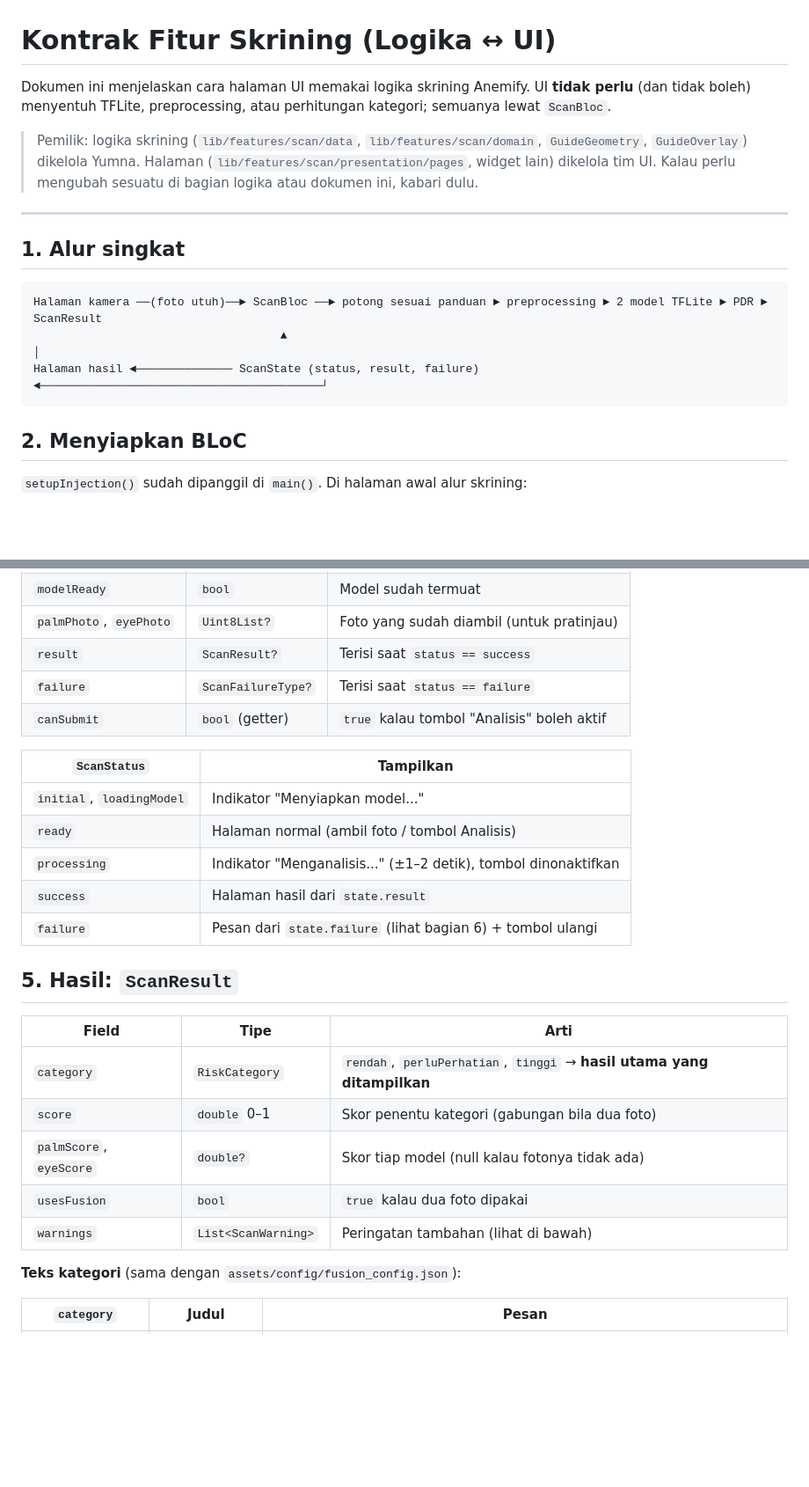
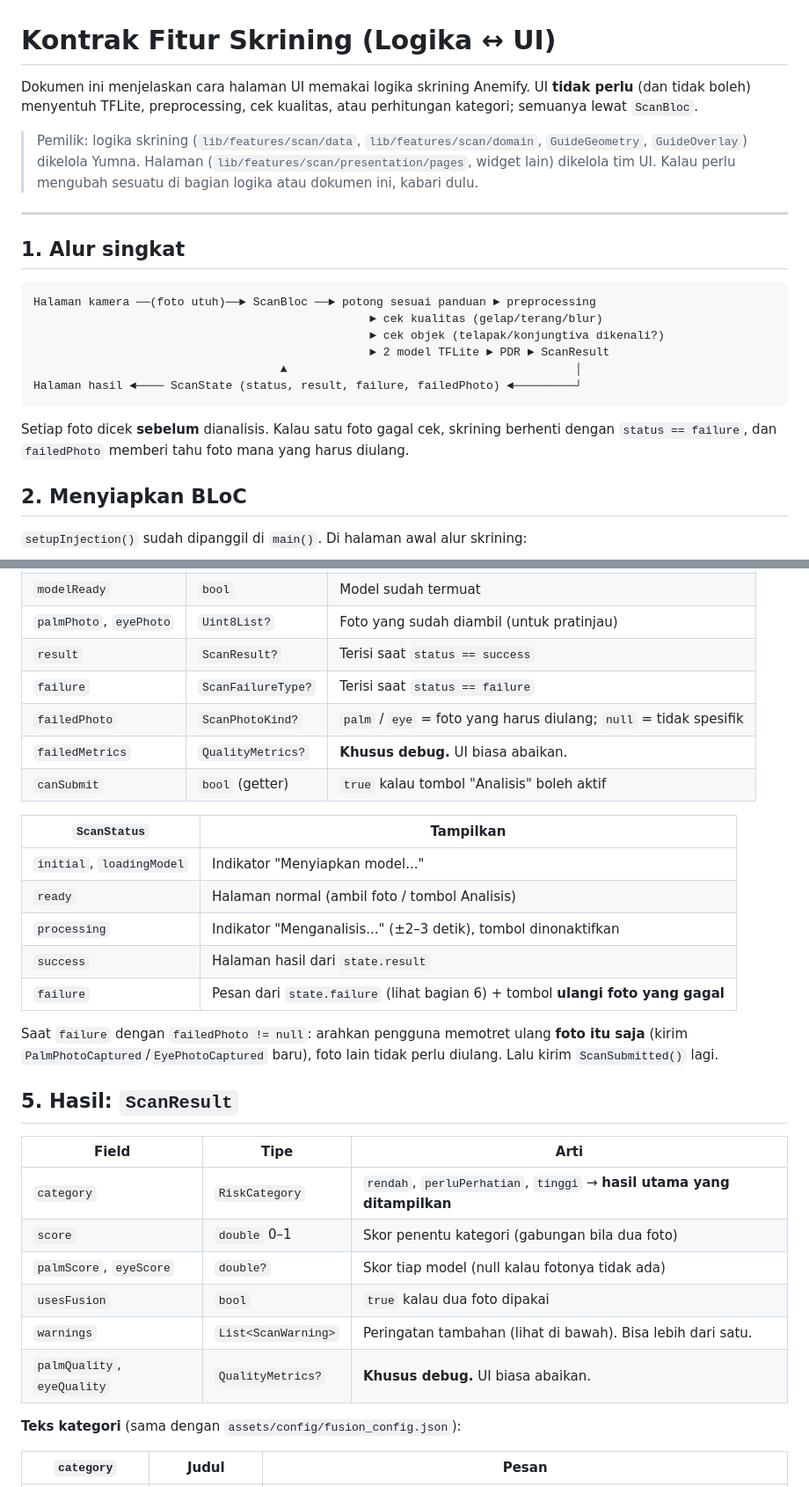
Before and after one commit to Arettaaa/Anemify, a Markdown page: docs/KONTRAK_SKRINING.md, 2 parts joined by grey strips. Shown at 88% size. Rendered like a GitHub page; blank space fills up the shorter version.

````diff
--- a/docs/KONTRAK_SKRINING.md
+++ b/docs/KONTRAK_SKRINING.md
@@ -1,7 +1,7 @@
 # Kontrak Fitur Skrining (Logika ↔ UI)
 
 Dokumen ini menjelaskan cara halaman UI memakai logika skrining Anemify.
-UI **tidak perlu** (dan tidak boleh) menyentuh TFLite, preprocessing, atau perhitungan kategori; semuanya lewat `ScanBloc`.
+UI **tidak perlu** (dan tidak boleh) menyentuh TFLite, preprocessing, cek kualitas, atau perhitungan kategori; semuanya lewat `ScanBloc`.
 
 > Pemilik: logika skrining (`lib/features/scan/data`, `lib/features/scan/domain`, `GuideGeometry`, `GuideOverlay`) dikelola Yumna.
 > Halaman (`lib/features/scan/presentation/pages`, widget lain) dikelola tim UI.
@@ -12,10 +12,16 @@ UI **tidak perlu** (dan tidak boleh) menyentuh TFLite, preprocessing, atau perhi
 ## 1. Alur singkat
 
 ```
-Halaman kamera ──(foto utuh)──► ScanBloc ──► potong sesuai panduan ► preprocessing ► 2 model TFLite ► PDR ► ScanResult
-                                    ▲                                                                       │
-Halaman hasil ◄────────────── ScanState (status, result, failure) ◄─────────────────────────────────────────┘
+Halaman kamera ──(foto utuh)──► ScanBloc ──► potong sesuai panduan ► preprocessing
+                                                 ► cek kualitas (gelap/terang/blur)
+                                                 ► cek objek (telapak/konjungtiva dikenali?)
+                                                 ► 2 model TFLite ► PDR ► ScanResult
+                                    ▲                                          │
+Halaman hasil ◄──── ScanState (status, result, failure, failedPhoto) ◄─────────┘
 ```
+
+Setiap foto dicek **sebelum** dianalisis. Kalau satu foto gagal cek, skrining berhenti dengan `status == failure`,
+dan `failedPhoto` memberi tahu foto mana yang harus diulang.
 
 ## 2. Menyiapkan BLoC
 
@@ -61,15 +67,20 @@ Contoh: `context.read<ScanBloc>().add(PalmPhotoCaptured(bytes));`
 | `palmPhoto`, `eyePhoto` | `Uint8List?` | Foto yang sudah diambil (untuk pratinjau) |
 | `result` | `ScanResult?` | Terisi saat `status == success` |
 | `failure` | `ScanFailureType?` | Terisi saat `status == failure` |
+| `failedPhoto` | `ScanPhotoKind?` | `palm` / `eye` = foto yang harus diulang; `null` = tidak spesifik |
+| `failedMetrics` | `QualityMetrics?` | **Khusus debug.** UI biasa abaikan. |
 | `canSubmit` | `bool` (getter) | `true` kalau tombol "Analisis" boleh aktif |
 
 | `ScanStatus` | Tampilkan |
 |---|---|
 | `initial`, `loadingModel` | Indikator "Menyiapkan model..." |
 | `ready` | Halaman normal (ambil foto / tombol Analisis) |
-| `processing` | Indikator "Menganalisis..." (±1–2 detik), tombol dinonaktifkan |
+| `processing` | Indikator "Menganalisis..." (±2–3 detik), tombol dinonaktifkan |
 | `success` | Halaman hasil dari `state.result` |
-| `failure` | Pesan dari `state.failure` (lihat bagian 6) + tombol ulangi |
+| `failure` | Pesan dari `state.failure` (lihat bagian 6) + tombol **ulangi foto yang gagal** |
+
+Saat `failure` dengan `failedPhoto != null`: arahkan pengguna memotret ulang **foto itu saja** (kirim `PalmPhotoCaptured`/`EyePhotoCaptured` baru),
+foto lain tidak perlu diulang. Lalu kirim `ScanSubmitted()` lagi.
 
 ## 5. Hasil: `ScanResult`
 
@@ -79,7 +90,8 @@ Contoh: `context.read<ScanBloc>().add(PalmPhotoCaptured(bytes));`
 | `score` | `double` 0–1 | Skor penentu kategori (gabungan bila dua foto) |
 | `palmScore`, `eyeScore` | `double?` | Skor tiap model (null kalau fotonya tidak ada) |
 | `usesFusion` | `bool` | `true` kalau dua foto dipakai |
-| `warnings` | `List<ScanWarning>` | Peringatan tambahan (lihat di bawah) |
+| `warnings` | `List<ScanWarning>` | Peringatan tambahan (lihat di bawah). Bisa lebih dari satu. |
+| `palmQuality`, `eyeQuality` | `QualityMetrics?` | **Khusus debug.** UI biasa abaikan. |
 
 **Teks kategori** (sama dengan `assets/config/fusion_config.json`):
 
````
Also changed, not shown: other parts of docs/KONTRAK_SKRINING.md (+68 -14 lines).
